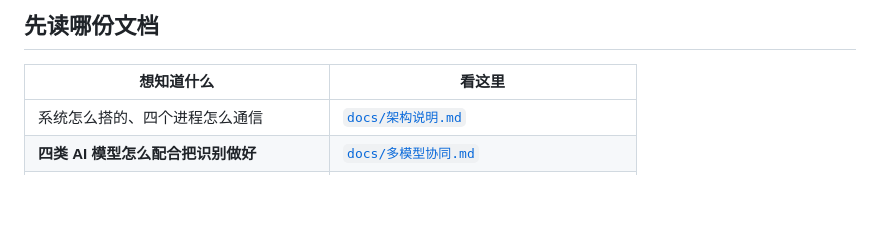
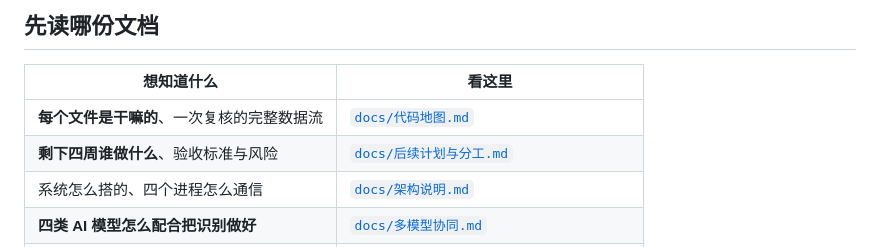
Before and after one commit to heizitalk666/2026summer, a Markdown page: README.md, the part around the change. GitHub-like rendering; blank space fills up the shorter version.

```diff
--- a/README.md
+++ b/README.md
@@ -60,6 +60,8 @@ READING_OK                   5       0.4458       2.2835
 
 | 想知道什么 | 看这里 |
 |---|---|
+| **每个文件是干嘛的**、一次复核的完整数据流 | [`docs/代码地图.md`](docs/代码地图.md) |
+| **剩下四周谁做什么**、验收标准与风险 | [`docs/后续计划与分工.md`](docs/后续计划与分工.md) |
 | 系统怎么搭的、四个进程怎么通信 | [`docs/架构说明.md`](docs/架构说明.md) |
 | **四类 AI 模型怎么配合把识别做好** | [`docs/多模型协同.md`](docs/多模型协同.md) |
 | 每一步命令怎么跑、出什么 | [`docs/操作步骤.md`](docs/操作步骤.md) |
```
Also changed, not shown: docs/代码地图.md (added, +241 -0 lines), docs/后续计划与分工.md (added, +213 -0 lines).
